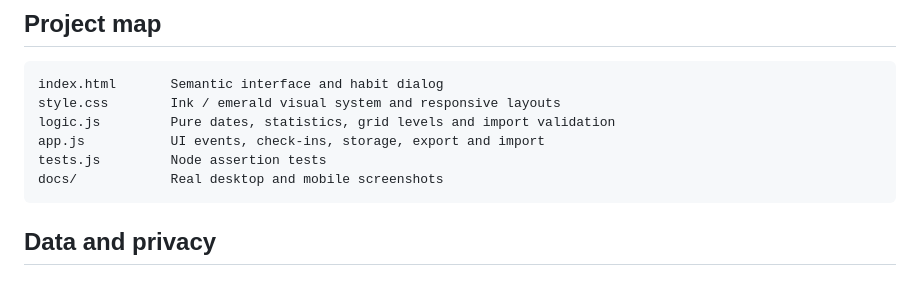
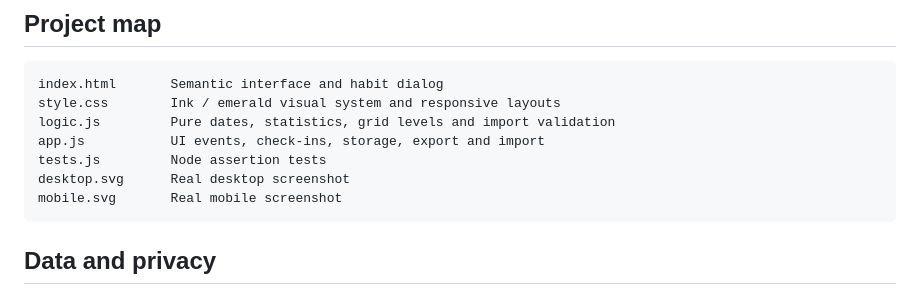
Before and after one commit to KanishkSaini-007/HabitGrid, a Markdown page: README.md, the part around one of its changes. GitHub-like rendering.

````diff
--- a/README.md
+++ b/README.md
@@ -50,7 +50,8 @@ style.css        Ink / emerald visual system and responsive layouts
 logic.js         Pure dates, statistics, grid levels and import validation
 app.js           UI events, check-ins, storage, export and import
 tests.js         Node assertion tests
-docs/            Real desktop and mobile screenshots
+desktop.svg      Real desktop screenshot
+mobile.svg       Real mobile screenshot
 ```
 
 ## Data and privacy
````
Also changed, not shown: other parts of README.md (+2 -2 lines).
